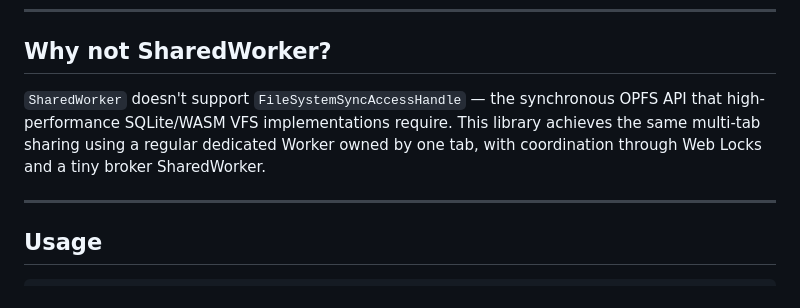
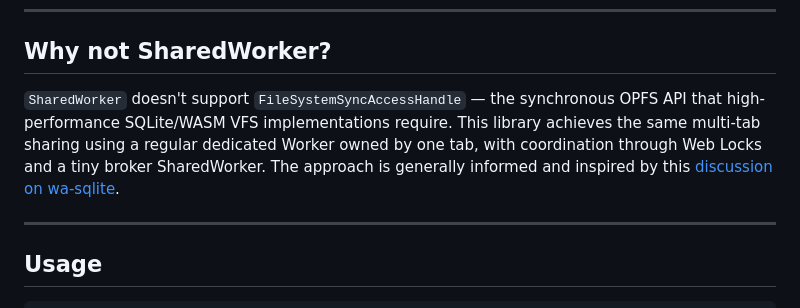
Before and after one commit to arnold-graf/cross-tab-worker, a Markdown page: README.md, the part around the change. GitHub-like rendering.

```diff
--- a/README.md
+++ b/README.md
@@ -8,7 +8,7 @@ Exactly one tab owns the real Worker at a time (the **leader**). All other tabs
 
 ## Why not SharedWorker?
 
-`SharedWorker` doesn't support `FileSystemSyncAccessHandle` — the synchronous OPFS API that high-performance SQLite/WASM VFS implementations require. This library achieves the same multi-tab sharing using a regular dedicated Worker owned by one tab, with coordination through Web Locks and a tiny broker SharedWorker.
+`SharedWorker` doesn't support `FileSystemSyncAccessHandle` — the synchronous OPFS API that high-performance SQLite/WASM VFS implementations require. This library achieves the same multi-tab sharing using a regular dedicated Worker owned by one tab, with coordination through Web Locks and a tiny broker SharedWorker. The approach is generally informed and inspired by this [discussion on wa-sqlite](https://github.com/rhashimoto/wa-sqlite/discussions/81).
 
 ---
 
```
